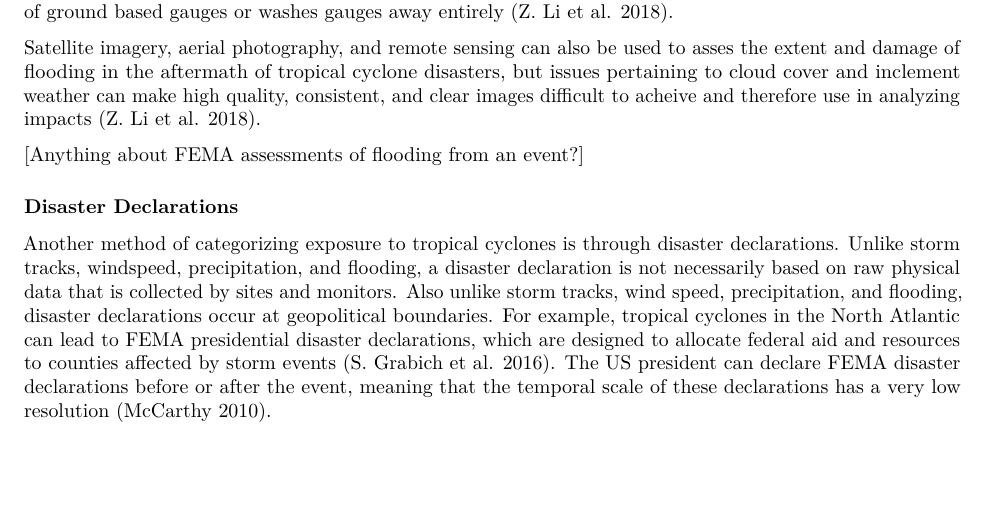
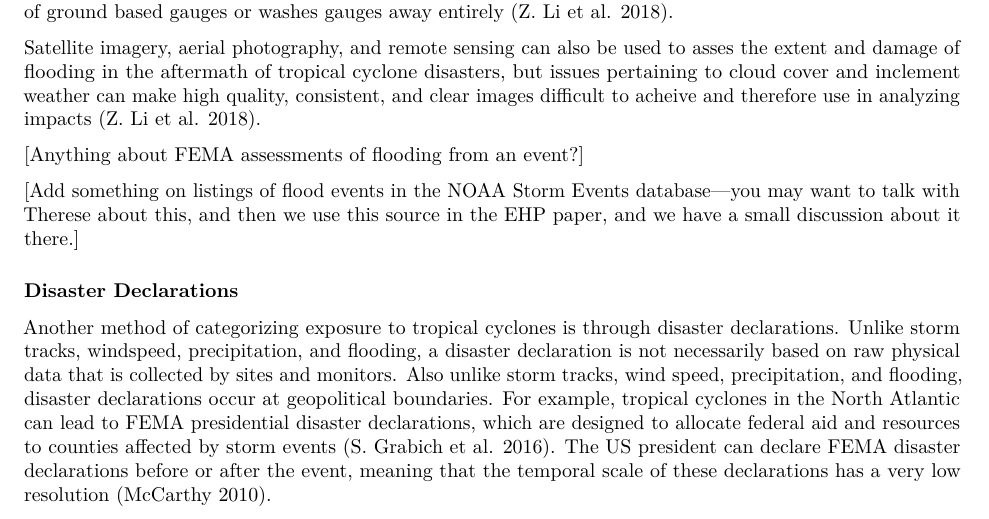
Before and after one commit to mhughes26/tropical_cyclone_health, an R Markdown document (writing/tropical_storm_paper.Rmd): part of page 5 of 15, cut so that both start at the same text, the shorter picture padded with empty space. Rendered offline with R 4.5, knitr and Pandoc, then LaTeX, with nearby package versions.

Commit message:
Add a comment on flooding

```diff
--- a/writing/tropical_storm_paper.Rmd
+++ b/writing/tropical_storm_paper.Rmd
@@ -173,6 +173,10 @@ Another method is to use data from stream gauges. The United States Geological S
 Satellite imagery, aerial photography, and remote sensing can also be used to asses the extent and damage of flooding in the aftermath of tropical cyclone disasters, but issues pertaining to cloud cover and inclement weather can make high quality, consistent, and clear images difficult to acheive and therefore use in analyzing impacts [@li2018novel].
 
 [Anything about FEMA assessments of flooding from an event?]
+
+[Add something on listings of flood events in the NOAA Storm Events database---you
+may want to talk with Therese about this, and then we use this source in the
+EHP paper, and we have a small discussion about it there.]
 
 ### Disaster Declarations
 
```
